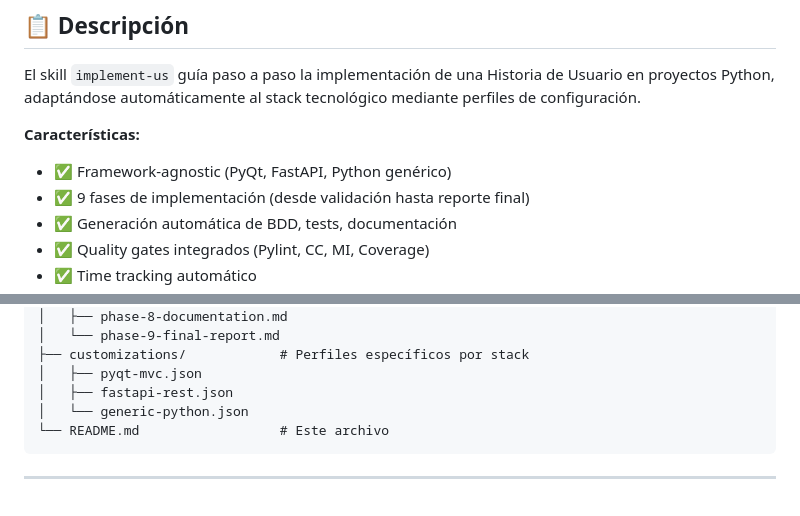
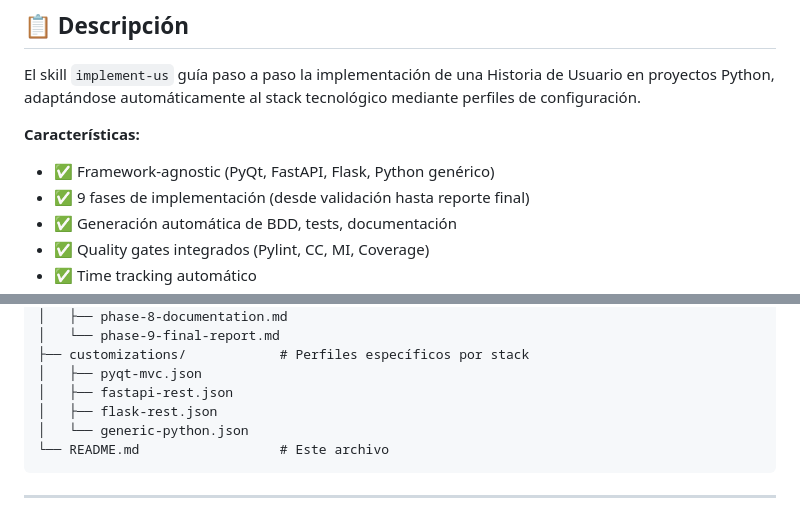
Before and after one commit to vvalotto/claude-dev-kit, a Markdown page: skills/implement-us/README.md, 2 parts joined by grey strips. Rendered like a GitHub page.

````diff
--- a/skills/implement-us/README.md
+++ b/skills/implement-us/README.md
@@ -9,7 +9,7 @@ Sistema de implementación asistida de Historias de Usuario framework-agnostic.
 El skill `implement-us` guía paso a paso la implementación de una Historia de Usuario en proyectos Python, adaptándose automáticamente al stack tecnológico mediante perfiles de configuración.
 
 **Características:**
-- ✅ Framework-agnostic (PyQt, FastAPI, Python genérico)
+- ✅ Framework-agnostic (PyQt, FastAPI, Flask, Python genérico)
 - ✅ 9 fases de implementación (desde validación hasta reporte final)
 - ✅ Generación automática de BDD, tests, documentación
 - ✅ Quality gates integrados (Pylint, CC, MI, Coverage)
@@ -48,6 +48,7 @@ skills/implement-us/
 ├── customizations/            # Perfiles específicos por stack
 │   ├── pyqt-mvc.json
 │   ├── fastapi-rest.json
+│   ├── flask-rest.json
 │   └── generic-python.json
 └── README.md                  # Este archivo
 ```
````
Also changed, not shown: other parts of skills/implement-us/README.md (+71 -28 lines).
